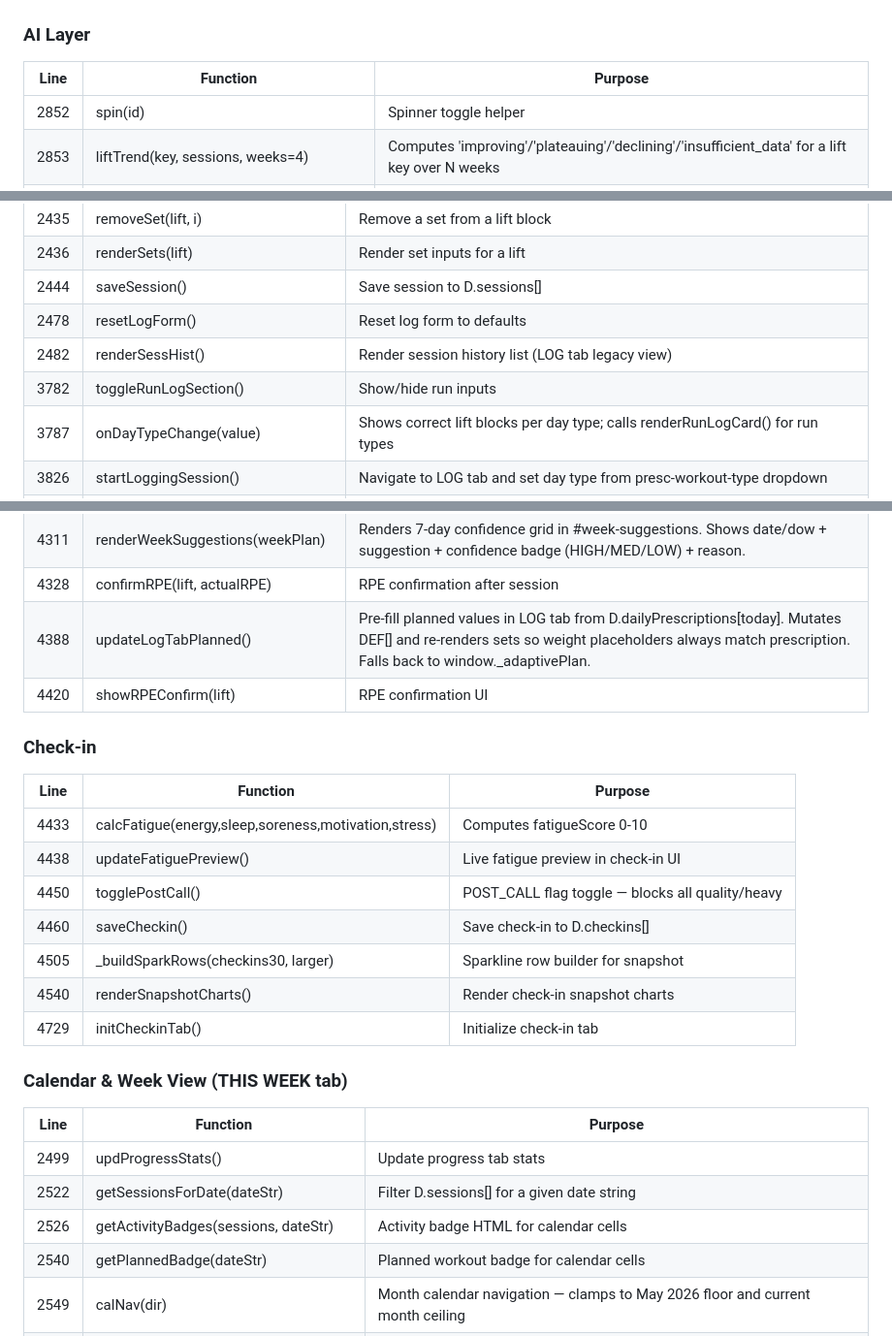
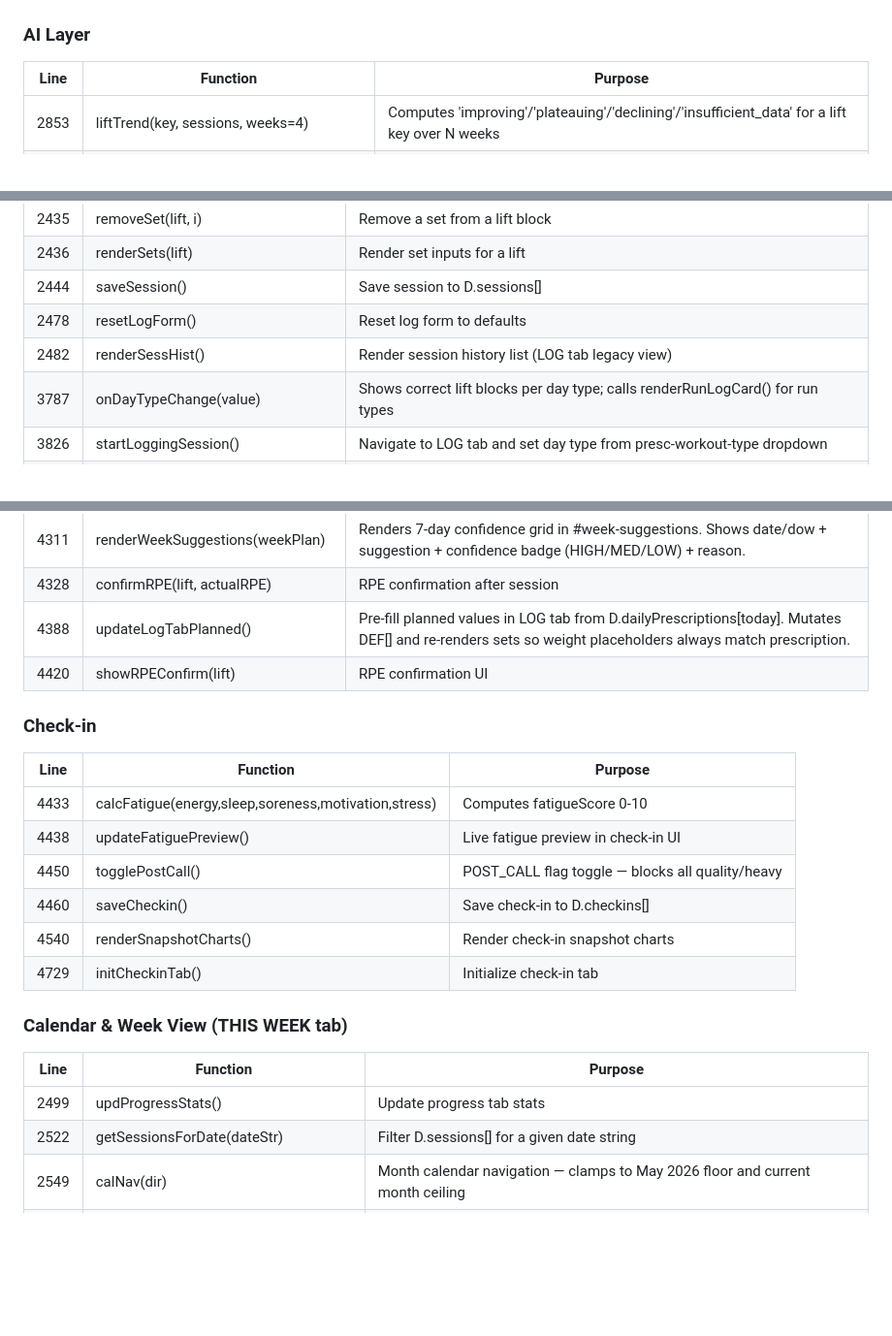
Before and after one commit to javiermontelongo-md/workout-OS, a Markdown page: CLAUDE.md, 3 parts joined by grey strips. Shown at 97% size. GitHub-like rendering; blank space fills up the shorter version.

```diff
--- a/CLAUDE.md
+++ b/CLAUDE.md
@@ -248,7 +247,6 @@ All line numbers are from origin/main. Verify before editing:
 ### AI Layer
 | Line | Function | Purpose |
 |------|----------|---------|
-| 2852 | spin(id) | Spinner toggle helper |
 | 2853 | liftTrend(key, sessions, weeks=4) | Computes 'improving'/'plateauing'/'declining'/'insufficient_data' for a lift key over N weeks |
 | 2871 | buildAthleteContext() | Single shared context object for all AI calls. Returns athlete (with goals + vo2maxEstimate), hardRules, biometrics, training, checkin, body. Calls evaluateTrainingStatus() once. |
 | 3030 | ai(prompt, maxTokens=800) | Shared Anthropic fetch wrapper — system prompt built from buildAthleteContext(). All AI calls route here. |
@@ -274,7 +272,6 @@ All line numbers are from origin/main. Verify before editing:
 | 2444 | saveSession() | Save session to D.sessions[] |
 | 2478 | resetLogForm() | Reset log form to defaults |
 | 2482 | renderSessHist() | Render session history list (LOG tab legacy view) |
-| 3782 | toggleRunLogSection() | Show/hide run inputs |
 | 3787 | onDayTypeChange(value) | Shows correct lift blocks per day type; calls renderRunLogCard() for run types |
 | 3826 | startLoggingSession() | Navigate to LOG tab and set day type from presc-workout-type dropdown |
 | 3834 | renderRunLogCard(targetDate) | Renders run prescription summary in LOG tab run card. Reads dailyPrescriptions first, falls back to runPrescriptions. Manages markRunComplete/postRunFeedback complete area. |
@@ -282,7 +279,7 @@ All line numbers are from origin/main. Verify before editing:
 | 4267 | renderPrescriptionCard(prescription) | Renders full prescription in #prog-today-card. Handles push/pull/legs (lift table + accessories) and run/cycling (mainSet/pace/HR). Shows reasoning, warmup, cooldown, coachNote, ifTooHard, watchOutFor. |
 | 4311 | renderWeekSuggestions(weekPlan) | Renders 7-day confidence grid in #week-suggestions. Shows date/dow + suggestion + confidence badge (HIGH/MED/LOW) + reason. |
 | 4328 | confirmRPE(lift, actualRPE) | RPE confirmation after session |
-| 4388 | updateLogTabPlanned() | Pre-fill planned values in LOG tab from D.dailyPrescriptions[today]. Mutates DEF[] and re-renders sets so weight placeholders always match prescription. Falls back to window._adaptivePlan. |
+| 4388 | updateLogTabPlanned() | Pre-fill planned values in LOG tab from D.dailyPrescriptions[today]. Mutates DEF[] and re-renders sets so weight placeholders always match prescription. |
 | 4420 | showRPEConfirm(lift) | RPE confirmation UI |
 
 ### Check-in
@@ -292,7 +289,6 @@ All line numbers are from origin/main. Verify before editing:
 | 4438 | updateFatiguePreview() | Live fatigue preview in check-in UI |
 | 4450 | togglePostCall() | POST_CALL flag toggle — blocks all quality/heavy |
 | 4460 | saveCheckin() | Save check-in to D.checkins[] |
-| 4505 | _buildSparkRows(checkins30, larger) | Sparkline row builder for snapshot |
 | 4540 | renderSnapshotCharts() | Render check-in snapshot charts |
 | 4729 | initCheckinTab() | Initialize check-in tab |
 
@@ -301,8 +297,6 @@ All line numbers are from origin/main. Verify before editing:
 |------|----------|---------|
 | 2499 | updProgressStats() | Update progress tab stats |
 | 2522 | getSessionsForDate(dateStr) | Filter D.sessions[] for a given date string |
-| 2526 | getActivityBadges(sessions, dateStr) | Activity badge HTML for calendar cells |
-| 2540 | getPlannedBadge(dateStr) | Planned workout badge for calendar cells |
 | 2549 | calNav(dir) | Month calendar navigation — clamps to May 2026 floor and current month ceiling |
 | 2556 | renderCalendar() | Full month grid render — blank leading cells, lift/run dots per day, disables nav at limits, summary "X strength · Y runs" |
 | 2609 | handleDayCardClick(dateStr) | Day card click — past lift→drawer, past Strava-only run→fake-session drawer, future→program tab |
```
Also changed, not shown: other parts of CLAUDE.md (+20 -5 lines).
